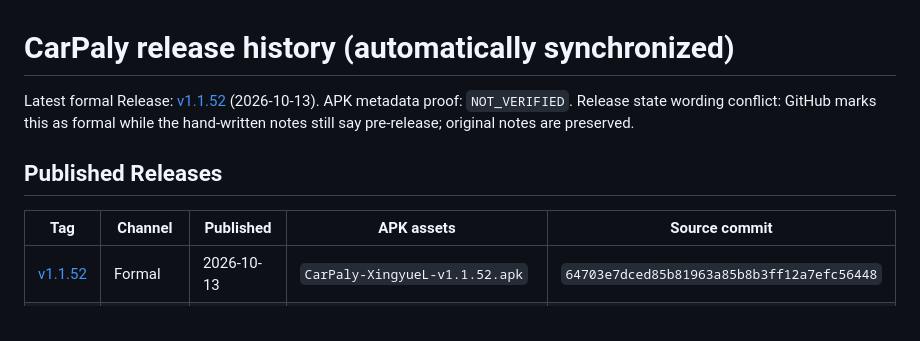
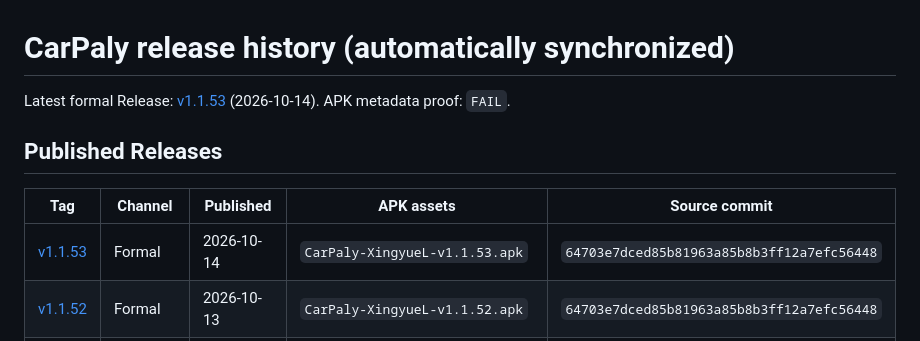
Before and after one commit to Qwy20040320/carpaly, a Markdown page: CHANGELOG.md, the part around the change. Rendered like a GitHub page.

```diff
--- a/CHANGELOG.md
+++ b/CHANGELOG.md
@@ -1,13 +1,13 @@
 <!-- CARPALY:CHANGELOG:START -->
 # CarPaly release history (automatically synchronized)
 
-Latest formal Release: [v1.1.52](https://github.com/Qwy20040320/carpaly/releases/tag/v1.1.52) (2026-10-13). APK metadata proof: `NOT_VERIFIED`.
-Release state wording conflict: GitHub marks this as formal while the hand-written notes still say pre-release; original notes are preserved.
+Latest formal Release: [v1.1.53](https://github.com/Qwy20040320/carpaly/releases/tag/v1.1.53) (2026-10-14). APK metadata proof: `FAIL`.
 
 ## Published Releases
 
 | Tag | Channel | Published | APK assets | Source commit |
 | --- | --- | --- | --- | --- |
+| [v1.1.53](https://github.com/Qwy20040320/carpaly/releases/tag/v1.1.53) | Formal | 2026-10-14 | `CarPaly-XingyueL-v1.1.53.apk` | `64703e7dced85b81963a85b8b3ff12a7efc56448` |
 | [v1.1.52](https://github.com/Qwy20040320/carpaly/releases/tag/v1.1.52) | Formal | 2026-10-13 | `CarPaly-XingyueL-v1.1.52.apk` | `64703e7dced85b81963a85b8b3ff12a7efc56448` |
 | [v1.1.51](https://github.com/Qwy20040320/carpaly/releases/tag/v1.1.51) | Formal | 2026-10-11 | `CarPaly-XingyueL-v1.1.51.apk` | `ef8bec6e0d20060ceb436c36eb2d495f63c831bd` |
 | [v1.1.5](https://github.com/Qwy20040320/carpaly/releases/tag/v1.1.5) | Pre-release | 2026-10-11 | `CarPaly-XingyueL1.1.5-Upgrade-Test-build20261011.apk` | `ef8bec6e0d20060ceb436c36eb2d495f63c831bd` |
```
Also changed, not shown: README.md (+5 -7 lines).
